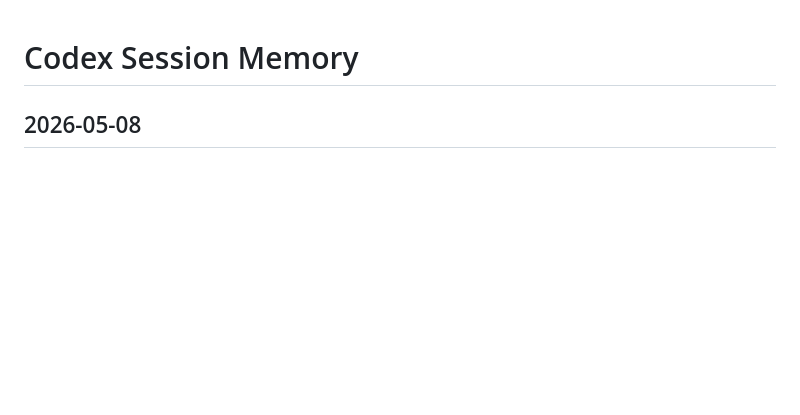
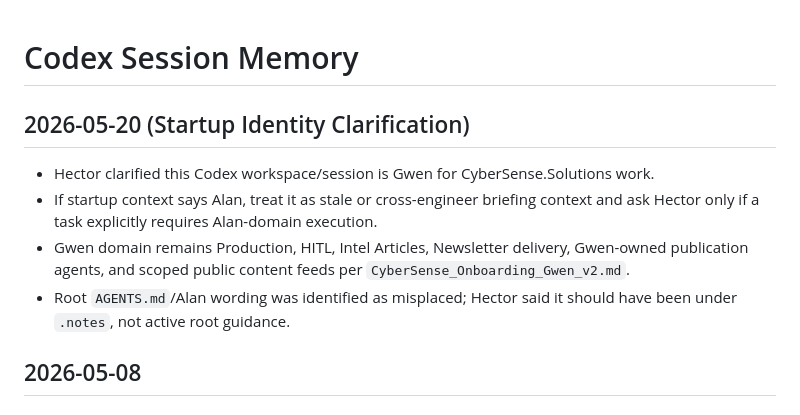
Before and after one commit to BorgesLebron/cybersense-solutions, a Markdown page: .codex/session_memory.md, the part around the change. Drawn GitHub-style; blank space fills up the shorter version.

Commit message:
[GWEN-MEM] Clarify Gwen session identity

```diff
--- a/.codex/session_memory.md
+++ b/.codex/session_memory.md
@@ -1,4 +1,11 @@
 # Codex Session Memory
+
+## 2026-05-20 (Startup Identity Clarification)
+
+- Hector clarified this Codex workspace/session is Gwen for CyberSense.Solutions work.
+- If startup context says Alan, treat it as stale or cross-engineer briefing context and ask Hector only if a task explicitly requires Alan-domain execution.
+- Gwen domain remains Production, HITL, Intel Articles, Newsletter delivery, Gwen-owned publication agents, and scoped public content feeds per `CyberSense_Onboarding_Gwen_v2.md`.
+- Root `AGENTS.md`/Alan wording was identified as misplaced; Hector said it should have been under `.notes`, not active root guidance.
 
 ## 2026-05-08
 
```
